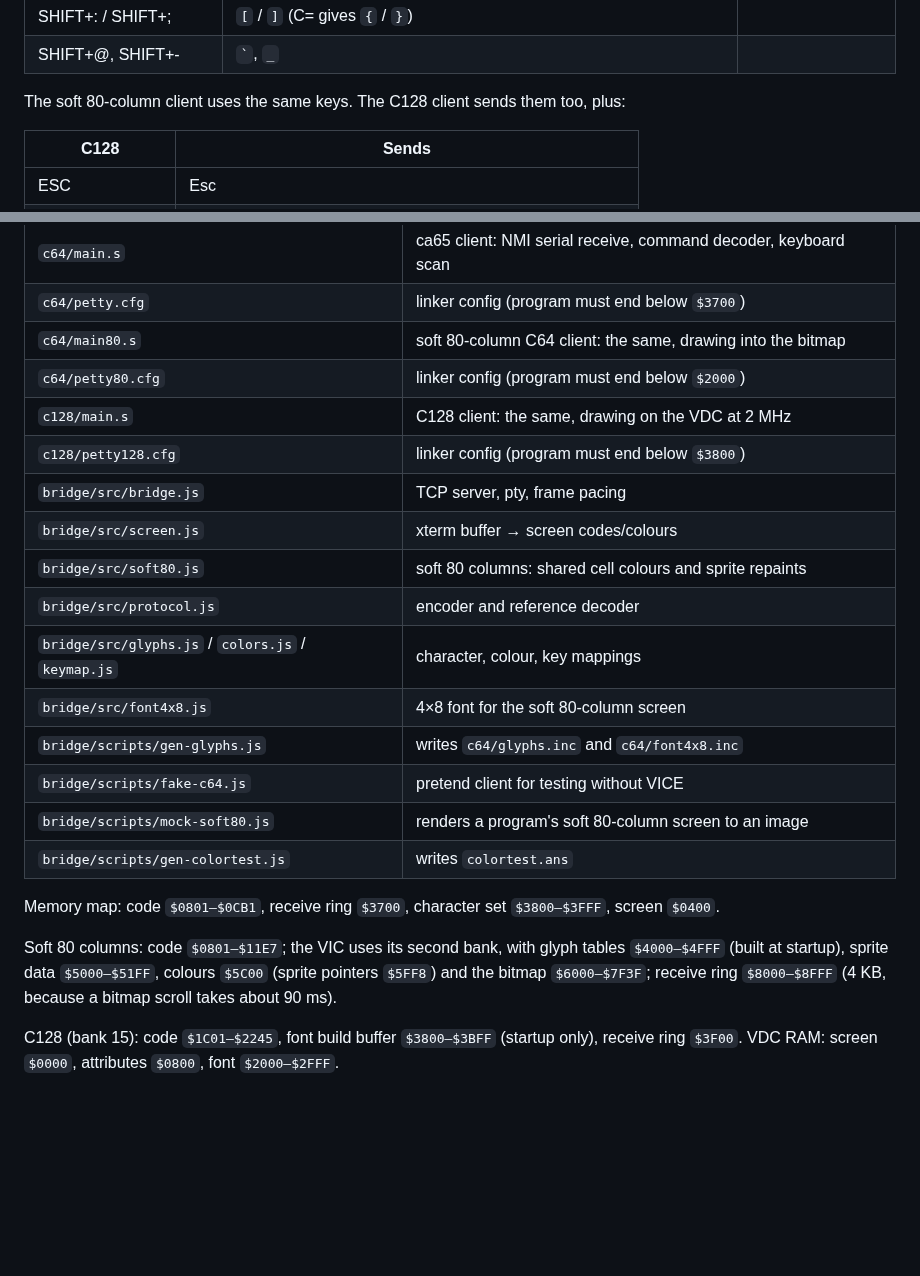
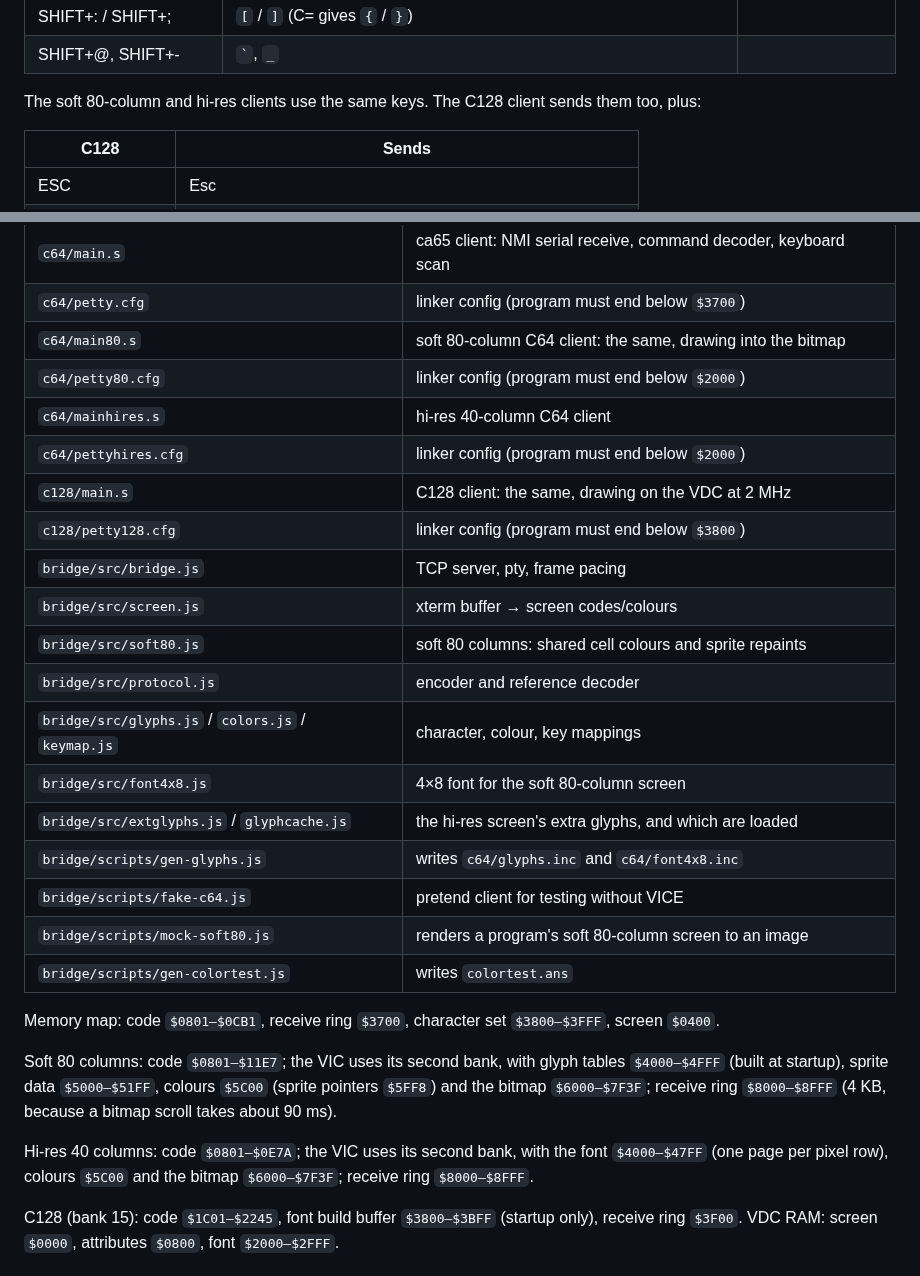
Before and after one commit to wesbiggs/petty, a Markdown page: README.md, 2 parts joined by grey strips. Drawn GitHub-style; blank space fills up the shorter version.

```diff
--- a/README.md
+++ b/README.md
@@ -87,7 +90,7 @@ survives C64 resets and reconnects; a reset just triggers a full redraw.
 | SHIFT+: / SHIFT+; | `[` / `]` (C= gives `{` / `}`) | |
 | SHIFT+@, SHIFT+- | `` ` ``, `_` | |
 
-The soft 80-column client uses the same keys. The C128 client sends them too,
+The soft 80-column and hi-res clients use the same keys. The C128 client sends them too,
 plus:
 
 | C128 | Sends |
@@ -175,6 +193,8 @@ cube, a truecolor sweep and the custom glyphs. Regenerate it with
 | `c64/petty.cfg` | linker config (program must end below `$3700`) |
 | `c64/main80.s` | soft 80-column C64 client: the same, drawing into the bitmap |
 | `c64/petty80.cfg` | linker config (program must end below `$2000`) |
+| `c64/mainhires.s` | hi-res 40-column C64 client |
+| `c64/pettyhires.cfg` | linker config (program must end below `$2000`) |
 | `c128/main.s` | C128 client: the same, drawing on the VDC at 2 MHz |
 | `c128/petty128.cfg` | linker config (program must end below `$3800`) |
 | `bridge/src/bridge.js` | TCP server, pty, frame pacing |
@@ -183,6 +203,7 @@ cube, a truecolor sweep and the custom glyphs. Regenerate it with
 | `bridge/src/protocol.js` | encoder and reference decoder |
 | `bridge/src/glyphs.js` / `colors.js` / `keymap.js` | character, colour, key mappings |
 | `bridge/src/font4x8.js` | 4×8 font for the soft 80-column screen |
+| `bridge/src/extglyphs.js` / `glyphcache.js` | the hi-res screen's extra glyphs, and which are loaded |
 | `bridge/scripts/gen-glyphs.js` | writes `c64/glyphs.inc` and `c64/font4x8.inc` |
 | `bridge/scripts/fake-c64.js` | pretend client for testing without VICE |
 | `bridge/scripts/mock-soft80.js` | renders a program's soft 80-column screen to an image |
@@ -194,6 +215,10 @@ Soft 80 columns: code `$0801–$11E7`; the VIC uses its second bank, with glyph
 tables `$4000–$4FFF` (built at startup), sprite data `$5000–$51FF`, colours
 `$5C00` (sprite pointers `$5FF8`) and the bitmap `$6000–$7F3F`; receive ring
 `$8000–$8FFF` (4 KB, because a bitmap scroll takes about 90 ms).
+
+Hi-res 40 columns: code `$0801–$0E7A`; the VIC uses its second bank, with the
+font `$4000–$47FF` (one page per pixel row), colours `$5C00` and the bitmap
+`$6000–$7F3F`; receive ring `$8000–$8FFF`.
 
 C128 (bank 15): code `$1C01–$2245`, font build buffer `$3800–$3BFF` (startup
 only), receive ring `$3F00`. VDC RAM: screen `$0000`, attributes `$0800`, font
```
Also changed, not shown: other parts of README.md (+27 -9 lines), docs/solitaire.png (added), 10 other files.
